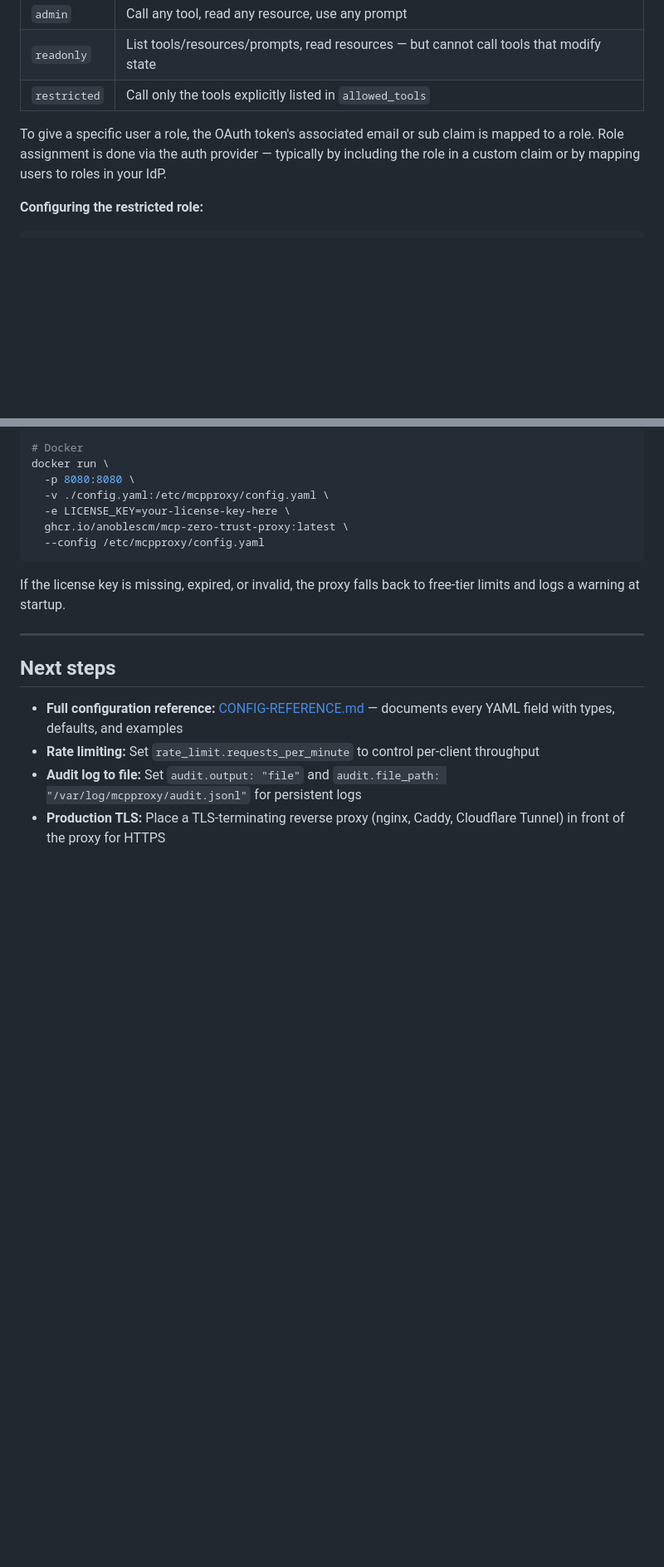
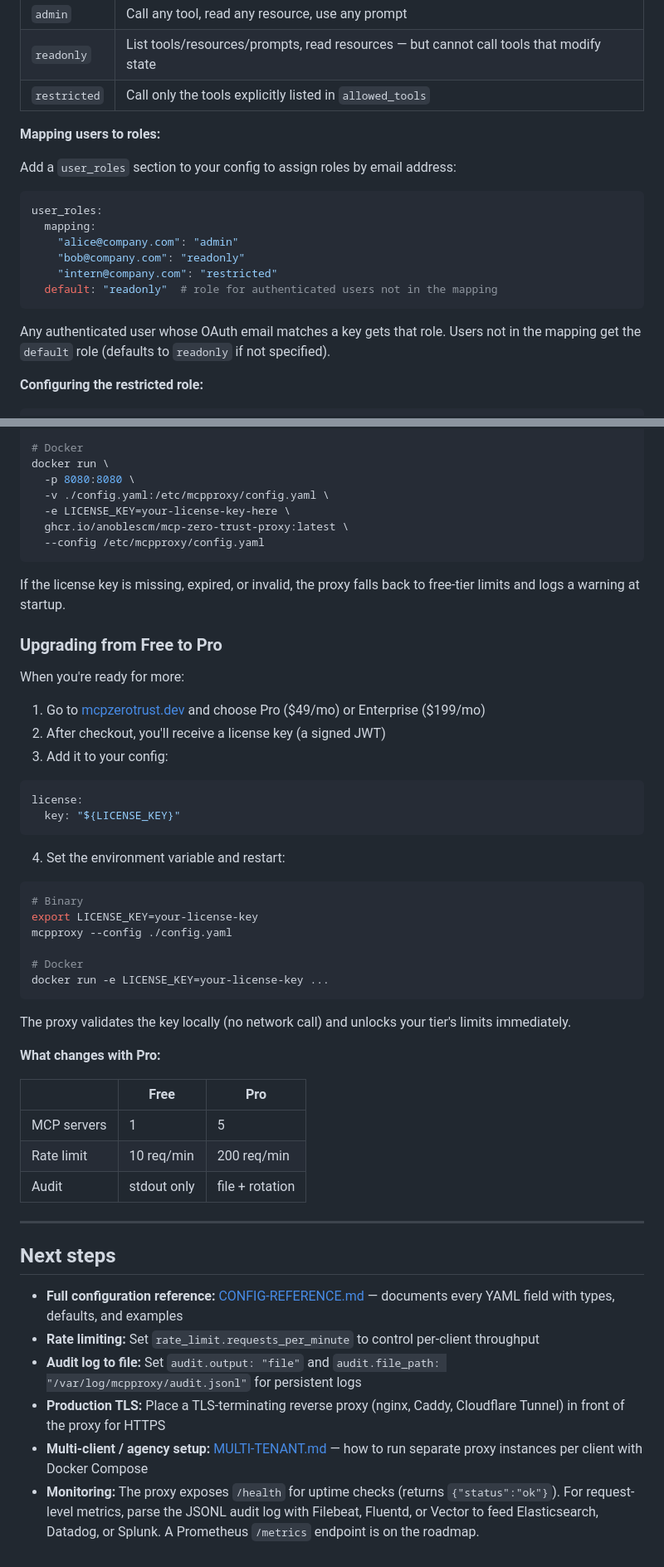
Before and after one commit to keith-aykira/mcp-zero-trust-proxy, a Markdown page: docs/QUICKSTART.md, 2 parts joined by grey strips. Shown at 83% size. Rendered like a GitHub page; blank space fills up the shorter version.

Commit message:
docs: add upgrade path, user-role mapping, monitoring, and multi-tenant links to QUICKSTART
Co-Authored-By: Claude Opus 4.6 (1M context) <noreply@anthropic.com>

````diff
--- a/docs/QUICKSTART.md
+++ b/docs/QUICKSTART.md
@@ -207,7 +207,20 @@ The proxy has three built-in roles: `admin`, `readonly`, and `restricted`.
 | `readonly` | List tools/resources/prompts, read resources — but cannot call tools that modify state |
 | `restricted` | Call only the tools explicitly listed in `allowed_tools` |
 
-To give a specific user a role, the OAuth token's associated email or sub claim is mapped to a role. Role assignment is done via the auth provider — typically by including the role in a custom claim or by mapping users to roles in your IdP.
+**Mapping users to roles:**
+
+Add a `user_roles` section to your config to assign roles by email address:
+
+```yaml
+user_roles:
+  mapping:
+    "alice@company.com": "admin"
+    "bob@company.com": "readonly"
+    "intern@company.com": "restricted"
+  default: "readonly"  # role for authenticated users not in the mapping
+```
+
+Any authenticated user whose OAuth email matches a key gets that role. Users not in the mapping get the `default` role (defaults to `readonly` if not specified).
 
 **Configuring the restricted role:**
 
@@ -310,6 +323,40 @@ docker run \
 
 If the license key is missing, expired, or invalid, the proxy falls back to free-tier limits and logs a warning at startup.
 
+### Upgrading from Free to Pro
+
+When you're ready for more:
+
+1. Go to [mcpzerotrust.dev](https://mcpzerotrust.dev) and choose Pro ($49/mo) or Enterprise ($199/mo)
+2. After checkout, you'll receive a license key (a signed JWT)
+3. Add it to your config:
+
+```yaml
+license:
+  key: "${LICENSE_KEY}"
+```
+
+4. Set the environment variable and restart:
+
+```bash
+# Binary
+export LICENSE_KEY=your-license-key
+mcpproxy --config ./config.yaml
+
+# Docker
+docker run -e LICENSE_KEY=your-license-key ...
+```
+
+The proxy validates the key locally (no network call) and unlocks your tier's limits immediately.
+
+**What changes with Pro:**
+
+| | Free | Pro |
+|---|---|---|
+| MCP servers | 1 | 5 |
+| Rate limit | 10 req/min | 200 req/min |
+| Audit | stdout only | file + rotation |
+
 ---
 
 ## Next steps
@@ -318,3 +365,5 @@ If the license key is missing, expired, or invalid, the proxy falls back to free
 - **Rate limiting:** Set `rate_limit.requests_per_minute` to control per-client throughput
 - **Audit log to file:** Set `audit.output: "file"` and `audit.file_path: "/var/log/mcpproxy/audit.jsonl"` for persistent logs
 - **Production TLS:** Place a TLS-terminating reverse proxy (nginx, Caddy, Cloudflare Tunnel) in front of the proxy for HTTPS
+- **Multi-client / agency setup:** [MULTI-TENANT.md](MULTI-TENANT.md) — how to run separate proxy instances per client with Docker Compose
+- **Monitoring:** The proxy exposes `/health` for uptime checks (returns `{"status":"ok"}`). For request-level metrics, parse the JSONL audit log with Filebeat, Fluentd, or Vector to feed Elasticsearch, Datadog, or Splunk. A Prometheus `/metrics` endpoint is on the roadmap.
````
